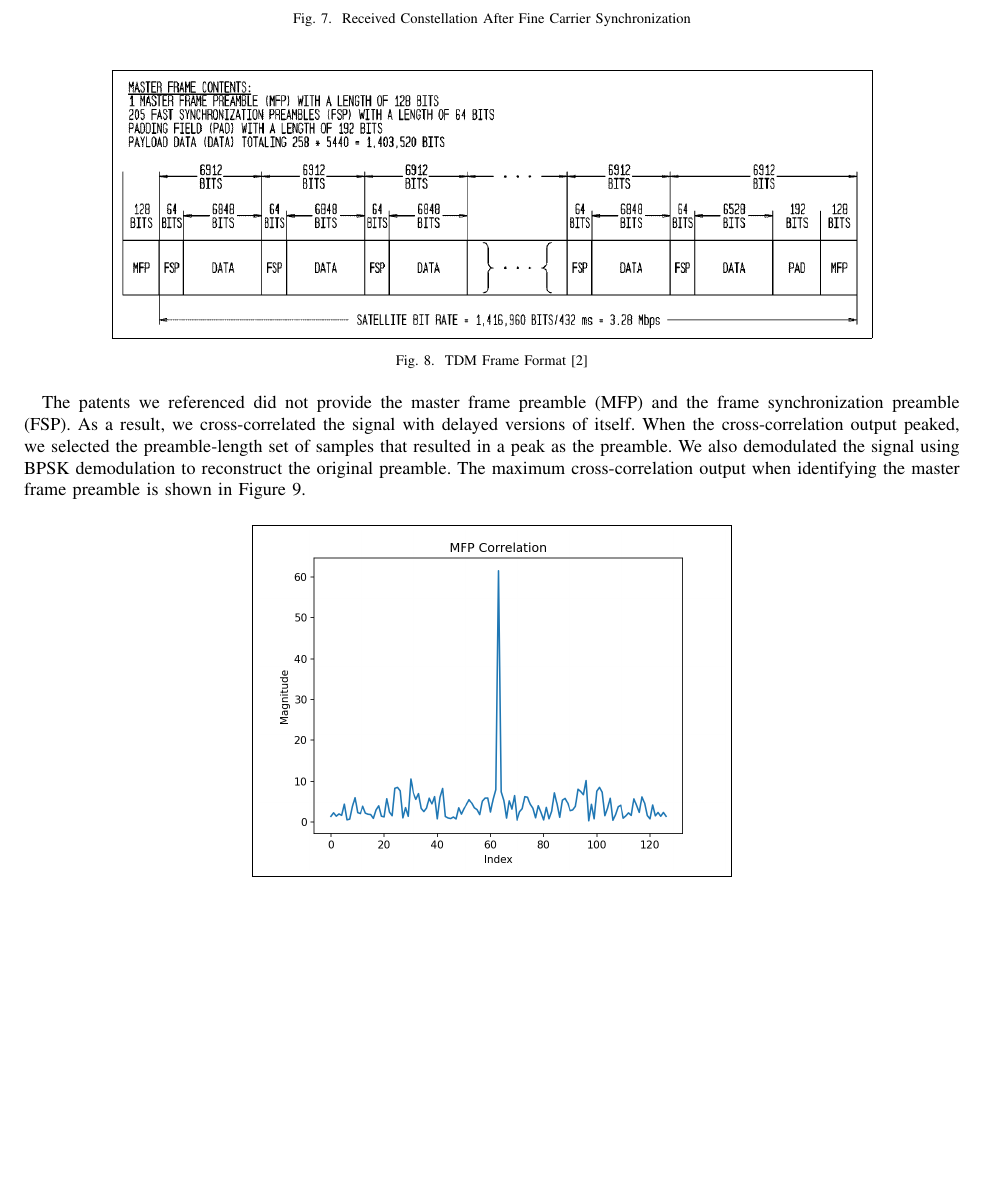
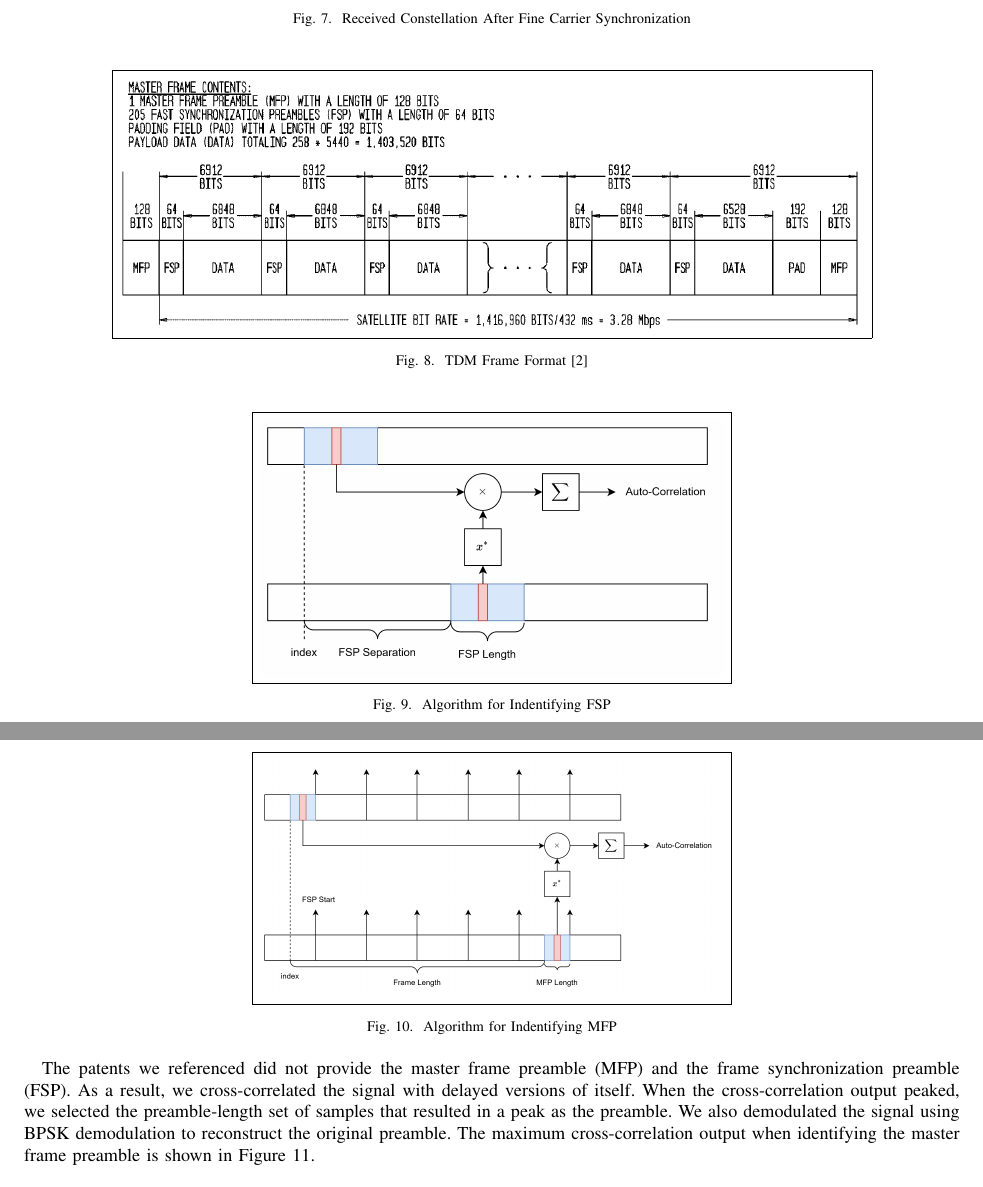
Before and after one commit to osowatzke/ECE_531_Final_Project, a LaTeX paper (latex/final_report.tex): part of page 4 of 5 before the commit and two parts of pages 4 and 5 of 5 after it, the two joined at a grey line, cut so that both start at the same text, the shorter picture padded with empty space. Compiled offline with pdfLaTeX.

Commit message:
Adding images that describe algorithm for finding MFP and FSP

```diff
--- a/latex/final_report.tex
+++ b/latex/final_report.tex
@@ -92,6 +92,18 @@ The phase rotator adjusts the phase of the received signal by multiplying it wit
 	\label{fig::tdm_frame_format}
 \end{figure}
 
+\begin{figure}[H]
+	\centerline{\fbox{\includegraphics[width=0.5\textwidth]{finding_fsp.png}}}
+	\caption{Algorithm for Indentifying FSP}
+	\label{fig::finding_fsp}
+\end{figure}
+
+\begin{figure}[H]
+	\centerline{\fbox{\includegraphics[width=0.5\textwidth]{finding_mfp.png}}}
+	\caption{Algorithm for Indentifying MFP}
+	\label{fig::finding_mfp}
+\end{figure}
+
 The patents we referenced did not provide the master frame preamble (MFP) and the frame synchronization preamble (FSP). As a result, we cross-correlated the signal with delayed versions of itself. When the cross-correlation output peaked, we selected the preamble-length set of samples that resulted in a peak as the preamble. We also demodulated the signal using BPSK demodulation to reconstruct the original preamble. The maximum cross-correlation output when identifying the master frame preamble is shown in Figure \ref{fig::mfp_correlation}.
 
 \begin{figure}[H]
```
Also changed, not shown: latex/images/finding_fsp.png (added), latex/images/finding_mfp.png (added), latex/final_report.tex (4 more changed lines), 1 other file.
